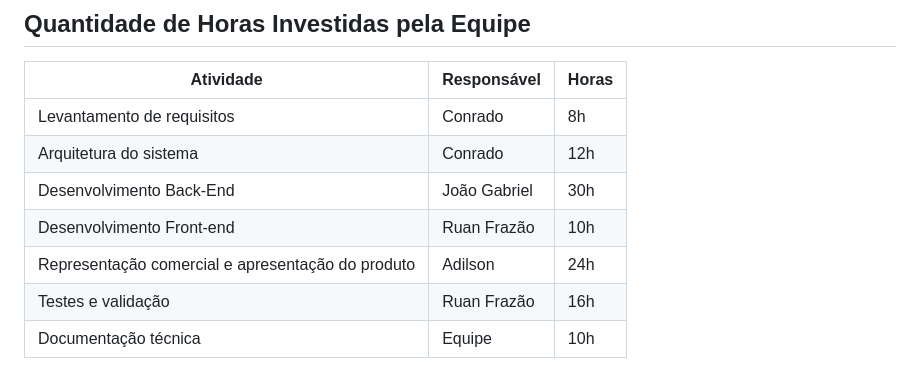
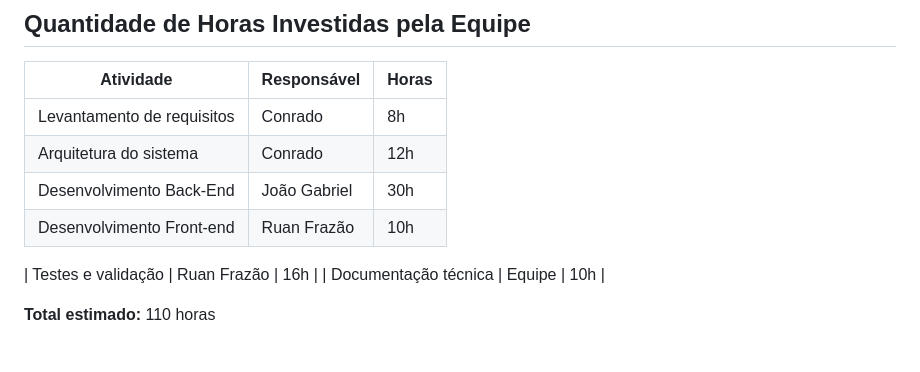
Before and after one commit to NEXA-project-br/NEXA, a Markdown page: Orcamento.md, the part around the change. Drawn GitHub-style.

```diff
--- a/Orcamento.md
+++ b/Orcamento.md
@@ -139,7 +139,7 @@ Permite:
 | Arquitetura do sistema | Conrado | 12h |
 | Desenvolvimento Back-End | João Gabriel | 30h |
 | Desenvolvimento Front-end | Ruan Frazão | 10h |
-| Representação comercial e apresentação do produto | Adilson | 24h |
+
 | Testes e validação | Ruan Frazão | 16h |
 | Documentação técnica | Equipe | 10h |
 
```
